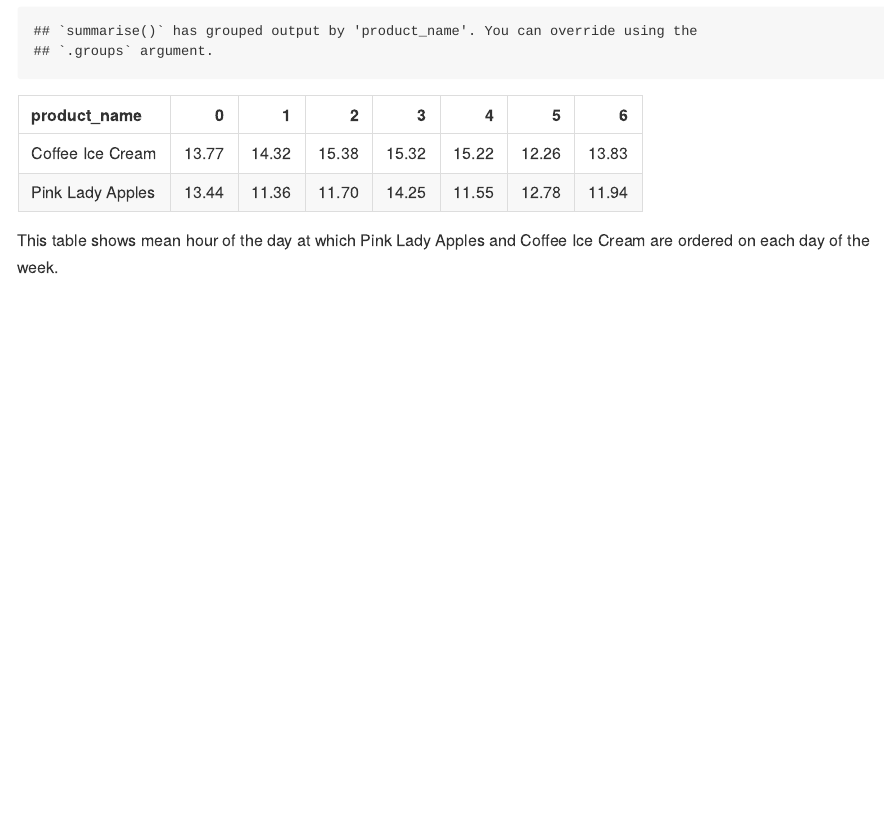
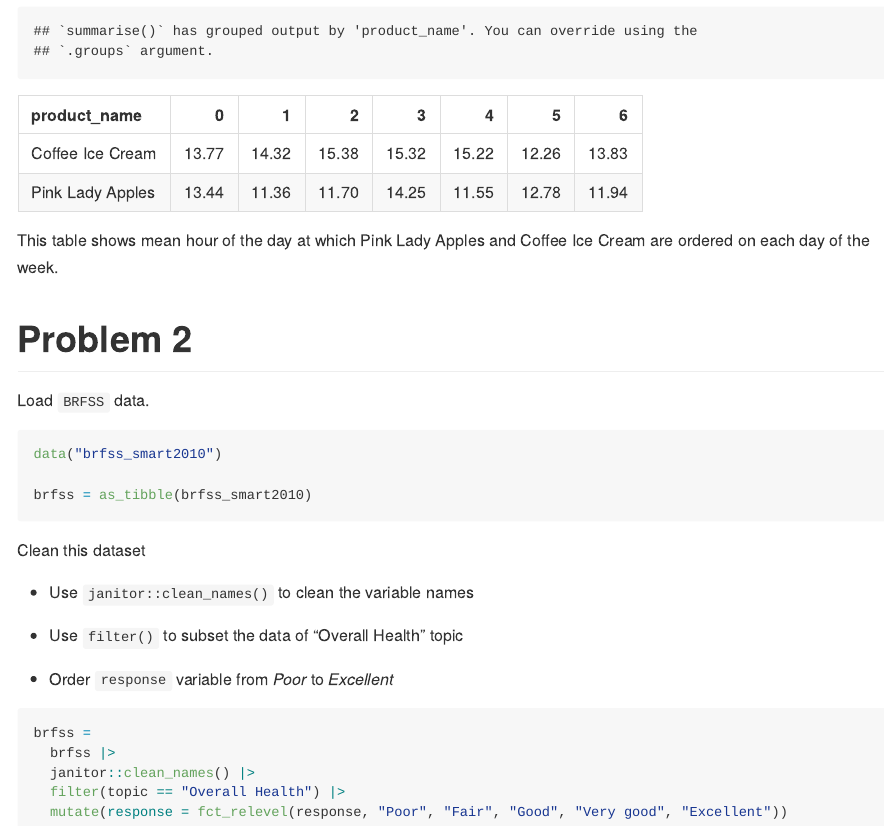
Before and after one commit to lyjen07/p8105_hw3_yl5227, an R Markdown document (p8105_hw3_yl5227.Rmd): the page in a window 1100 px wide, from 3330 px down. The pictures show the output file p8105_hw3_yl5227.md that the author committed with the source, drawn offline in the style of GitHub.

Commit message:
Problem 2: data cleaning

````diff
--- a/p8105_hw3_yl5227.Rmd
+++ b/p8105_hw3_yl5227.Rmd
@@ -109,3 +109,31 @@ instacart |>
 ```
 
 This table shows mean hour of the day at which Pink Lady Apples and Coffee Ice Cream are ordered on each day of the week.
+
+
+# Problem 2
+
+Load `BRFSS` data.
+
+```{r}
+data("brfss_smart2010")
+
+brfss = as_tibble(brfss_smart2010)
+```
+
+
+Clean this dataset
+
+*   Use `janitor::clean_names()` to clean the variable names
+
+*   Use `filter()` to subset the data of "Overall Health" topic
+
+*   Order `response` variable from _Poor_ to _Excellent_
+
+```{r}
+brfss =
+  brfss |>
+  janitor::clean_names() |>
+  filter(topic == "Overall Health") |>
+  mutate(response = fct_relevel(response, "Poor", "Fair", "Good", "Very good", "Excellent"))
+```
````
Also changed, not shown: p8105_hw3_yl5227.md, 1 other file.
